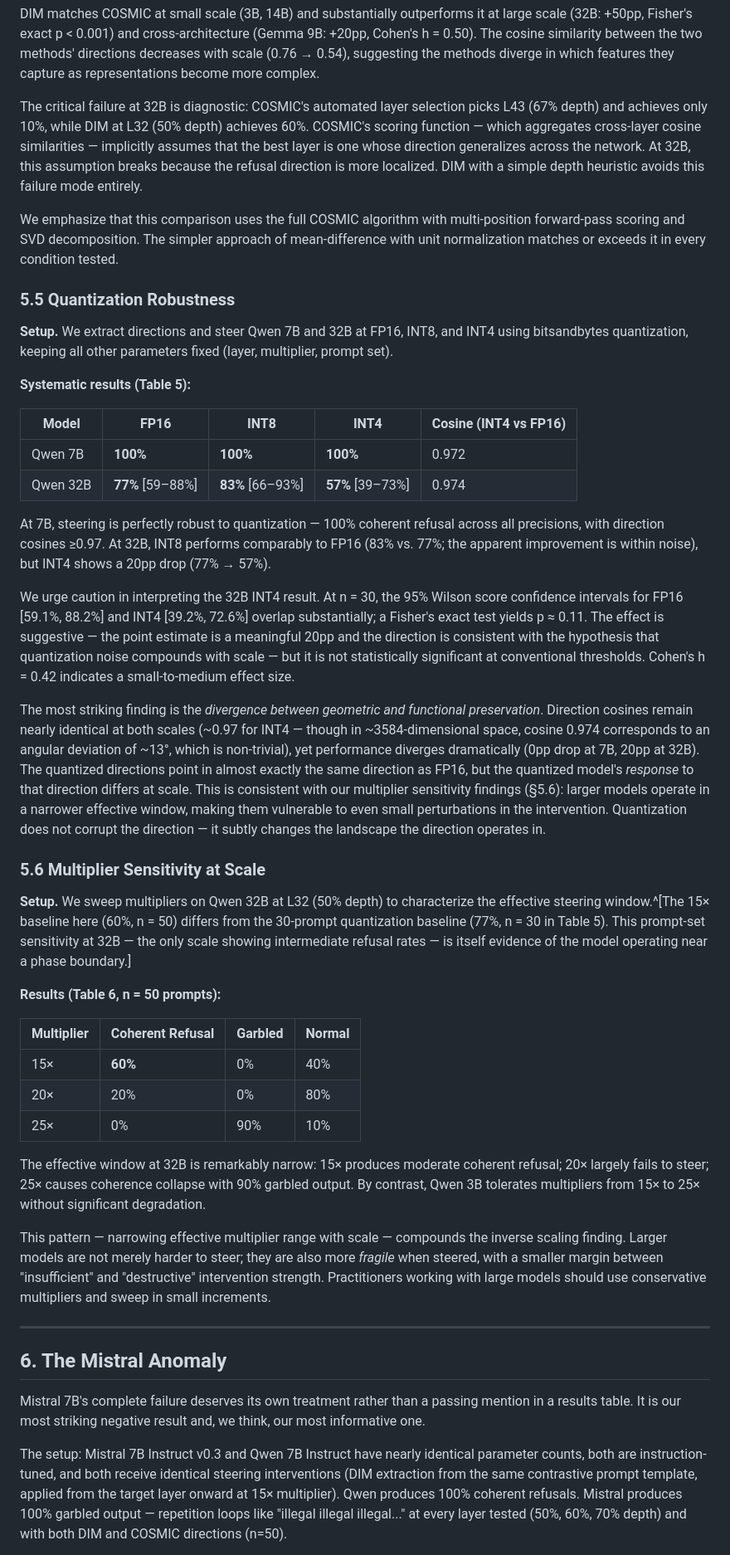
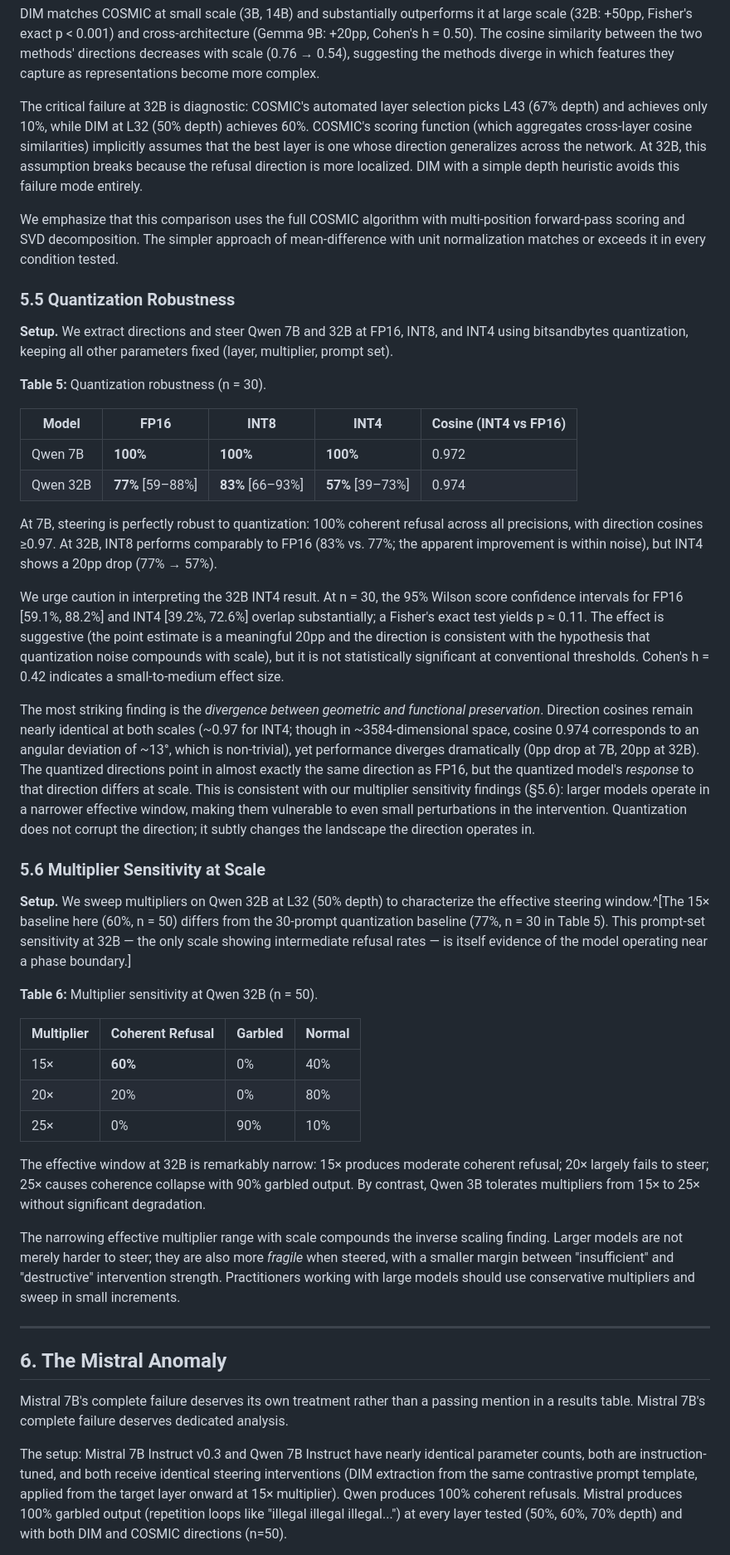
Before and after one commit to Sohailm25/activation-steering-runs, a Markdown page: paper/paper.md, the part around one of its changes. Shown at 83% size. Drawn GitHub-style.

```diff
--- a/paper/paper.md
+++ b/paper/paper.md
@@ -315,7 +264,7 @@ These findings contradict the common heuristic of steering at approximately two-
 
 DIM matches COSMIC at small scale (3B, 14B) and substantially outperforms it at large scale (32B: +50pp, Fisher's exact p < 0.001) and cross-architecture (Gemma 9B: +20pp, Cohen's h = 0.50). The cosine similarity between the two methods' directions decreases with scale (0.76 → 0.54), suggesting the methods diverge in which features they capture as representations become more complex.
 
-The critical failure at 32B is diagnostic: COSMIC's automated layer selection picks L43 (67% depth) and achieves only 10%, while DIM at L32 (50% depth) achieves 60%. COSMIC's scoring function — which aggregates cross-layer cosine similarities — implicitly assumes that the best layer is one whose direction generalizes across the network. At 32B, this assumption breaks because the refusal direction is more localized. DIM with a simple depth heuristic avoids this failure mode entirely.
+The critical failure at 32B is diagnostic: COSMIC's automated layer selection picks L43 (67% depth) and achieves only 10%, while DIM at L32 (50% depth) achieves 60%. COSMIC's scoring function (which aggregates cross-layer cosine similarities) implicitly assumes that the best layer is one whose direction generalizes across the network. At 32B, this assumption breaks because the refusal direction is more localized. DIM with a simple depth heuristic avoids this failure mode entirely.
 
 We emphasize that this comparison uses the full COSMIC algorithm with multi-position forward-pass scoring and SVD decomposition. The simpler approach of mean-difference with unit normalization matches or exceeds it in every condition tested.
 
@@ -323,24 +272,24 @@ We emphasize that this comparison uses the full COSMIC algorithm with multi-posi
 
 **Setup.** We extract directions and steer Qwen 7B and 32B at FP16, INT8, and INT4 using bitsandbytes quantization, keeping all other parameters fixed (layer, multiplier, prompt set).
 
-**Systematic results (Table 5):**
+**Table 5:** Quantization robustness (n = 30).
 
 | Model | FP16 | INT8 | INT4 | Cosine (INT4 vs FP16) |
 |-------|------|------|------|-----------------------|
 | Qwen 7B | **100%** | **100%** | **100%** | 0.972 |
 | Qwen 32B | **77%** [59–88%] | **83%** [66–93%] | **57%** [39–73%] | 0.974 |
 
-At 7B, steering is perfectly robust to quantization — 100% coherent refusal across all precisions, with direction cosines ≥0.97. At 32B, INT8 performs comparably to FP16 (83% vs. 77%; the apparent improvement is within noise), but INT4 shows a 20pp drop (77% → 57%).
+At 7B, steering is perfectly robust to quantization: 100% coherent refusal across all precisions, with direction cosines ≥0.97. At 32B, INT8 performs comparably to FP16 (83% vs. 77%; the apparent improvement is within noise), but INT4 shows a 20pp drop (77% → 57%).
 
-We urge caution in interpreting the 32B INT4 result. At n = 30, the 95% Wilson score confidence intervals for FP16 [59.1%, 88.2%] and INT4 [39.2%, 72.6%] overlap substantially; a Fisher's exact test yields p ≈ 0.11. The effect is suggestive — the point estimate is a meaningful 20pp and the direction is consistent with the hypothesis that quantization noise compounds with scale — but it is not statistically significant at conventional thresholds. Cohen's h = 0.42 indicates a small-to-medium effect size.
+We urge caution in interpreting the 32B INT4 result. At n = 30, the 95% Wilson score confidence intervals for FP16 [59.1%, 88.2%] and INT4 [39.2%, 72.6%] overlap substantially; a Fisher's exact test yields p ≈ 0.11. The effect is suggestive (the point estimate is a meaningful 20pp and the direction is consistent with the hypothesis that quantization noise compounds with scale), but it is not statistically significant at conventional thresholds. Cohen's h = 0.42 indicates a small-to-medium effect size.
 
-The most striking finding is the *divergence between geometric and functional preservation*. Direction cosines remain nearly identical at both scales (~0.97 for INT4 — though in ~3584-dimensional space, cosine 0.974 corresponds to an angular deviation of ~13°, which is non-trivial), yet performance diverges dramatically (0pp drop at 7B, 20pp at 32B). The quantized directions point in almost exactly the same direction as FP16, but the quantized model's *response* to that direction differs at scale. This is consistent with our multiplier sensitivity findings (§5.6): larger models operate in a narrower effective window, making them vulnerable to even small perturbations in the intervention. Quantization does not corrupt the direction — it subtly changes the landscape the direction operates in.
+The most striking finding is the *divergence between geometric and functional preservation*. Direction cosines remain nearly identical at both scales (~0.97 for INT4; though in ~3584-dimensional space, cosine 0.974 corresponds to an angular deviation of ~13°, which is non-trivial), yet performance diverges dramatically (0pp drop at 7B, 20pp at 32B). The quantized directions point in almost exactly the same direction as FP16, but the quantized model's *response* to that direction differs at scale. This is consistent with our multiplier sensitivity findings (§5.6): larger models operate in a narrower effective window, making them vulnerable to even small perturbations in the intervention. Quantization does not corrupt the direction; it subtly changes the landscape the direction operates in.
 
 ### 5.6 Multiplier Sensitivity at Scale
 
 **Setup.** We sweep multipliers on Qwen 32B at L32 (50% depth) to characterize the effective steering window.^[The 15× baseline here (60%, n = 50) differs from the 30-prompt quantization baseline (77%, n = 30 in Table 5). This prompt-set sensitivity at 32B — the only scale showing intermediate refusal rates — is itself evidence of the model operating near a phase boundary.]
 
-**Results (Table 6, n = 50 prompts):**
+**Table 6:** Multiplier sensitivity at Qwen 32B (n = 50).
 
 | Multiplier | Coherent Refusal | Garbled | Normal |
 |------------|------------------|---------|--------|
@@ -350,13 +299,13 @@ The most striking finding is the *divergence between geometric and functional pr
 
 The effective window at 32B is remarkably narrow: 15× produces moderate coherent refusal; 20× largely fails to steer; 25× causes coherence collapse with 90% garbled output. By contrast, Qwen 3B tolerates multipliers from 15× to 25× without significant degradation.
 
-This pattern — narrowing effective multiplier range with scale — compounds the inverse scaling finding. Larger models are not merely harder to steer; they are also more *fragile* when steered, with a smaller margin between "insufficient" and "destructive" intervention strength. Practitioners working with large models should use conservative multipliers and sweep in small increments.
+The narrowing effective multiplier range with scale compounds the inverse scaling finding. Larger models are not merely harder to steer; they are also more *fragile* when steered, with a smaller margin between "insufficient" and "destructive" intervention strength. Practitioners working with large models should use conservative multipliers and sweep in small increments.
 
 ---
 
 ## 6. The Mistral Anomaly
 
-Mistral 7B's complete failure deserves its own treatment rather than a passing mention in a results table. It is our most striking negative result and, we think, our most informative one.
+Mistral 7B's complete failure deserves its own treatment rather than a passing mention in a results table. Mistral 7B's complete failure deserves dedicated analysis.
 
-The setup: Mistral 7B Instruct v0.3 and Qwen 7B Instruct have nearly identical parameter counts, both are instruction-tuned, and both receive identical steering interventions (DIM extraction from the same contrastive prompt template, applied from the target layer onward at 15× multiplier). Qwen produces 100% coherent refusals. Mistral produces 100% garbled output — repetition loops like "illegal illegal illegal..." at every layer tested (50%, 60%, 70% depth) and with both DIM and COSMIC directions (n=50).
+The setup: Mistral 7B Instruct v0.3 and Qwen 7B Instruct have nearly identical parameter counts, both are instruction-tuned, and both receive identical steering interventions (DIM extraction from the same contrastive prompt template, applied from the target layer onward at 15× multiplier). Qwen produces 100% coherent refusals. Mistral produces 100% garbled output (repetition loops like "illegal illegal illegal...") at every layer tested (50%, 60%, 70% depth) and with both DIM and COSMIC directions (n=50).
 
```
Also changed, not shown: other parts of paper/paper.md (+72 -147 lines).
